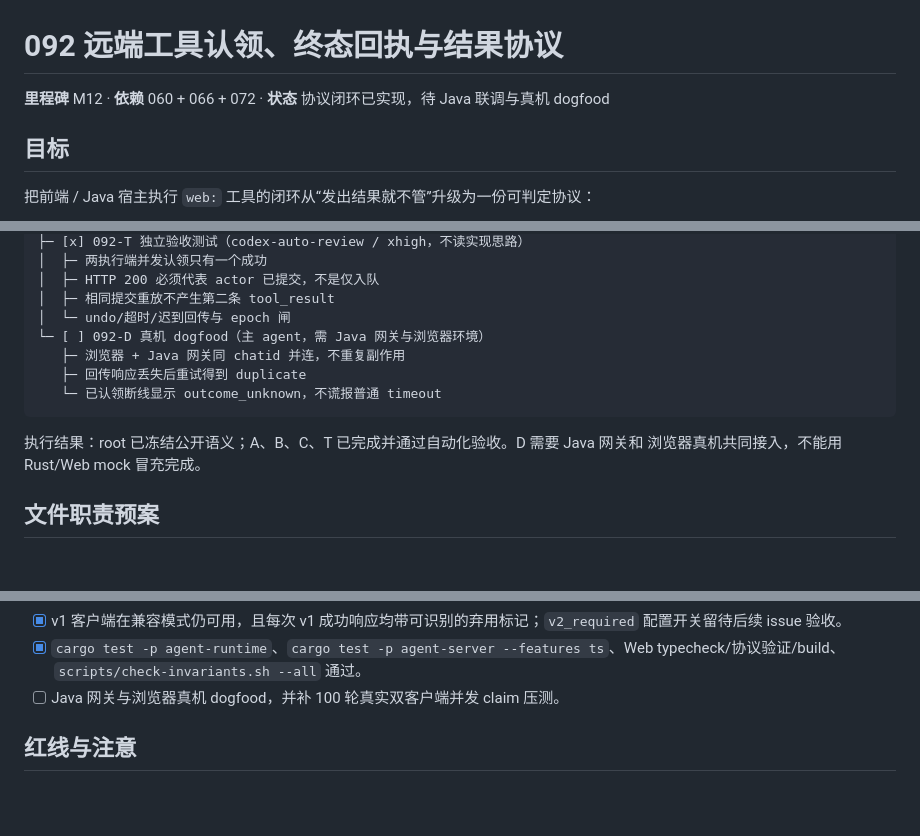
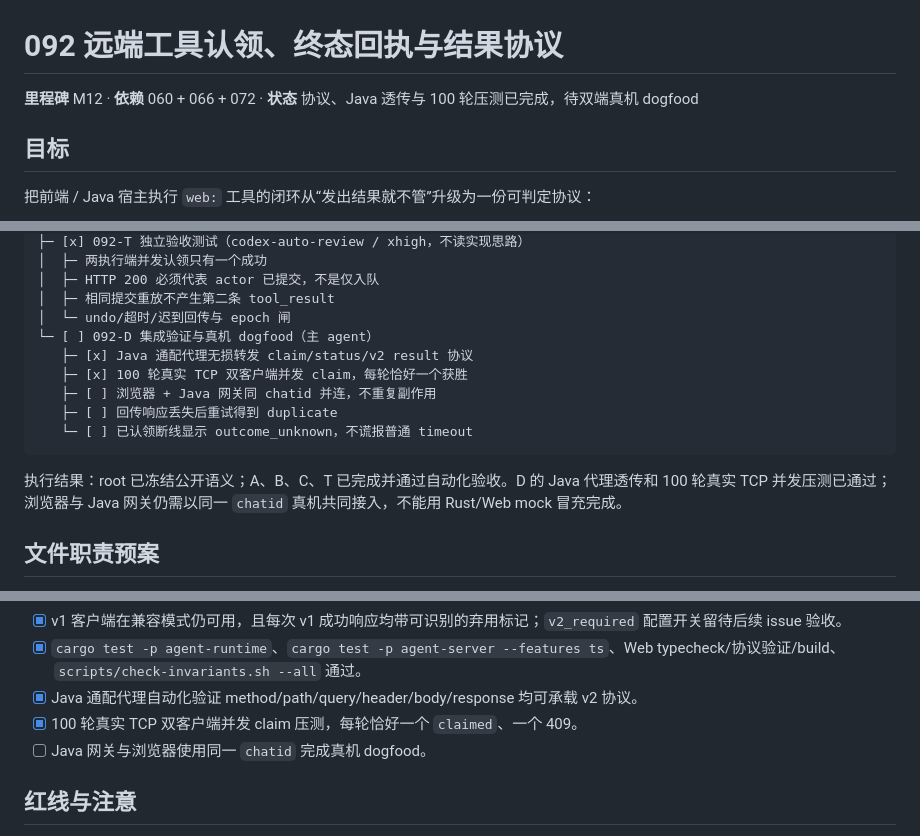
Before and after one commit to allroad88888888/einfach-agent-rust, a Markdown page: docs/issues/092-remote-tool-result-protocol.md, 3 parts joined by grey strips. Drawn GitHub-style; blank space fills up the shorter version.

````diff
--- a/docs/issues/092-remote-tool-result-protocol.md
+++ b/docs/issues/092-remote-tool-result-protocol.md
@@ -1,6 +1,6 @@
 # 092 远端工具认领、终态回执与结果协议
 
-**里程碑** M12 · **依赖** 060 + 066 + 072 · **状态** 协议闭环已实现，待 Java 联调与真机 dogfood
+**里程碑** M12 · **依赖** 060 + 066 + 072 · **状态** 协议、Java 透传与 100 轮压测已完成，待双端真机 dogfood
 
 ## 目标
 
@@ -190,14 +190,17 @@ unclaimed_timeout | outcome_unknown`，合计七种状态。每次状态迁移
 │  ├─ HTTP 200 必须代表 actor 已提交，不是仅入队
 │  ├─ 相同提交重放不产生第二条 tool_result
 │  └─ undo/超时/迟到回传与 epoch 闸
-└─ [ ] 092-D 真机 dogfood（主 agent，需 Java 网关与浏览器环境）
-   ├─ 浏览器 + Java 网关同 chatid 并连，不重复副作用
-   ├─ 回传响应丢失后重试得到 duplicate
-   └─ 已认领断线显示 outcome_unknown，不谎报普通 timeout
+└─ [ ] 092-D 集成验证与真机 dogfood（主 agent）
+   ├─ [x] Java 通配代理无损转发 claim/status/v2 result 协议
+   ├─ [x] 100 轮真实 TCP 双客户端并发 claim，每轮恰好一个获胜
+   ├─ [ ] 浏览器 + Java 网关同 chatid 并连，不重复副作用
+   ├─ [ ] 回传响应丢失后重试得到 duplicate
+   └─ [ ] 已认领断线显示 outcome_unknown，不谎报普通 timeout
 ```
 
-执行结果：root 已冻结公开语义；A、B、C、T 已完成并通过自动化验收。D 需要 Java 网关和
-浏览器真机共同接入，不能用 Rust/Web mock 冒充完成。
+执行结果：root 已冻结公开语义；A、B、C、T 已完成并通过自动化验收。D 的 Java 代理透传和
+100 轮真实 TCP 并发压测已通过；浏览器与 Java 网关仍需以同一 `chatid` 真机共同接入，不能用
+Rust/Web mock 冒充完成。
 
 ## 文件职责预案
 
@@ -227,7 +230,9 @@ unclaimed_timeout | outcome_unknown`，合计七种状态。每次状态迁移
   配置开关留待后续 issue 验收。
 - [x] `cargo test -p agent-runtime`、`cargo test -p agent-server --features ts`、Web
   typecheck/协议验证/build、`scripts/check-invariants.sh --all` 通过。
-- [ ] Java 网关与浏览器真机 dogfood，并补 100 轮真实双客户端并发 claim 压测。
+- [x] Java 通配代理自动化验证 method/path/query/header/body/response 均可承载 v2 协议。
+- [x] 100 轮真实 TCP 双客户端并发 claim 压测，每轮恰好一个 `claimed`、一个 409。
+- [ ] Java 网关与浏览器使用同一 `chatid` 完成真机 dogfood。
 
 ## 红线与注意
 
````
Also changed, not shown: docs/issues/README.md (+1 -1 lines).
